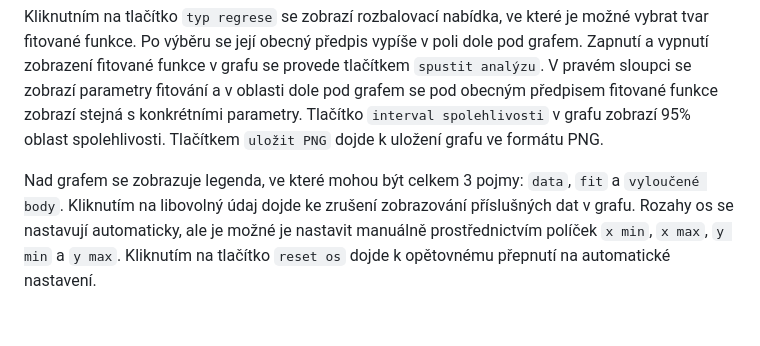
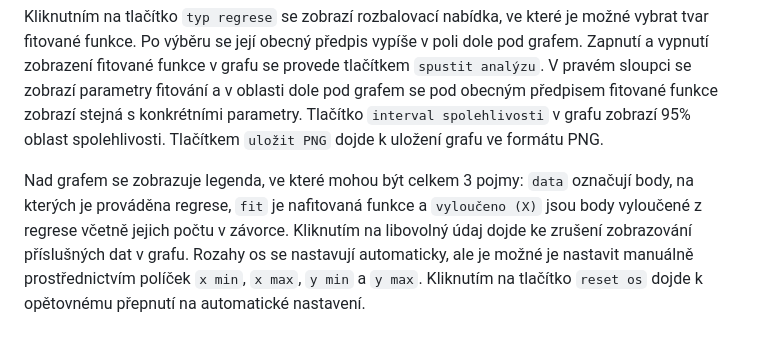
Before and after one commit to simons-implant/regrese, a Markdown page: navod.md, the part around the change. GitHub-like rendering.

```diff
--- a/navod.md
+++ b/navod.md
@@ -14,4 +14,4 @@ Symbolem ✅ jsou označeny ty řádky tabulky, na kterých se provádí regresn
 
 Kliknutním na tlačítko `typ regrese` se zobrazí rozbalovací nabídka, ve které je možné vybrat tvar fitované funkce. Po výběru se její obecný předpis vypíše v poli dole pod grafem. Zapnutí a vypnutí zobrazení fitované funkce v grafu se provede tlačítkem `spustit analýzu`. V pravém sloupci se zobrazí parametry fitování a v oblasti dole pod grafem se pod obecným předpisem fitované funkce zobrazí stejná s konkrétními parametry. Tlačítko `interval spolehlivosti` v grafu zobrazí 95% oblast spolehlivosti. Tlačítkem `uložit PNG` dojde k uložení grafu ve formátu PNG.
 
-Nad grafem se zobrazuje legenda, ve které mohou být celkem 3 pojmy: `data`, `fit` a `vyloučené body`. Kliknutím na libovolný údaj dojde ke zrušení zobrazování příslušných dat v grafu. Rozahy os se nastavují automaticky, ale je možné je nastavit manuálně prostřednictvím políček `x min`, `x max`, `y min` a `y max`. Kliknutím na tlačítko `reset os` dojde k opětovnému přepnutí na automatické nastavení.
+Nad grafem se zobrazuje legenda, ve které mohou být celkem 3 pojmy: `data` označují body, na kterých je prováděna regrese, `fit` je nafitovaná funkce a `vyloučeno (X)` jsou body vyloučené z regrese včetně jejich počtu v závorce.  Kliknutím na libovolný údaj dojde ke zrušení zobrazování příslušných dat v grafu. Rozahy os se nastavují automaticky, ale je možné je nastavit manuálně prostřednictvím políček `x min`, `x max`, `y min` a `y max`. Kliknutím na tlačítko `reset os` dojde k opětovnému přepnutí na automatické nastavení.
```
